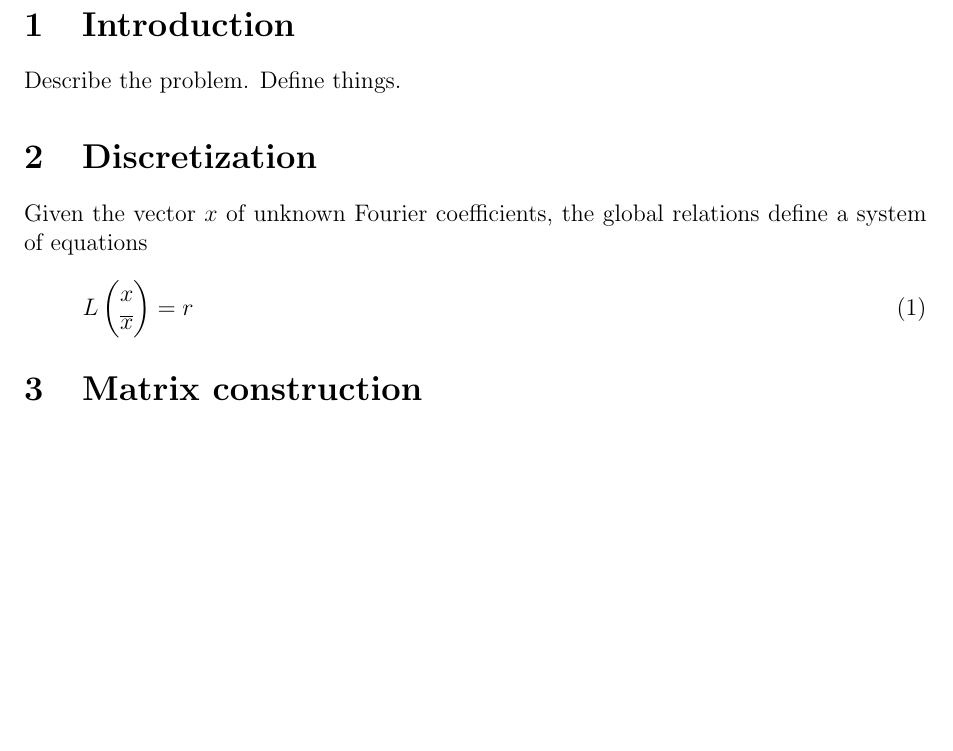
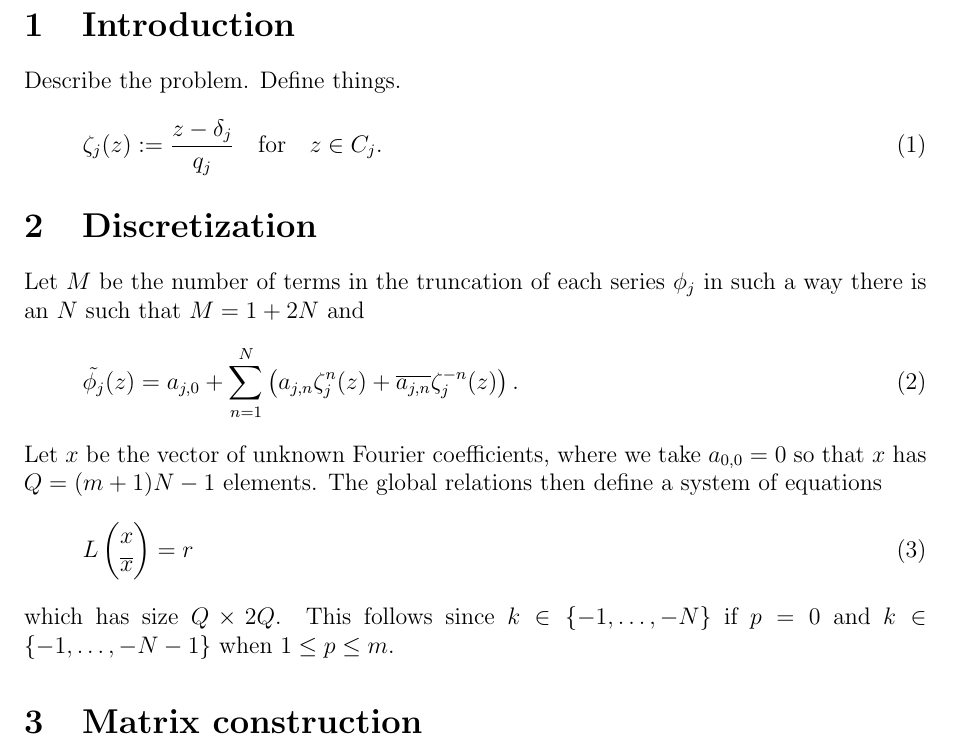
Before and after one commit to ehkropf/ModifiedSchwarz, a LaTeX document (doc/manual.tex): part of page 1 of 3, cut so that both start at the same text, the shorter picture padded with empty space. Compiled offline with pdfLaTeX.

Commit message:
Document update.

```diff
--- a/doc/manual.tex
+++ b/doc/manual.tex
@@ -19,9 +19,17 @@
 
 \section{Introduction}
 Describe the problem. Define things.
+\begin{equation}
+  \zeta_j(z) := \frac{z - \delta_j}{q_j} \quad \text{for} \quad z\in C_j.
+\end{equation}
 
 \section{Discretization}
-Given the vector $x$ of unknown Fourier coefficients, the global relations define a system of equations
+Let $M$ be the number of terms in the truncation of each series $\phi_j$ in such a way there is an $N$ such that $M = 1 + 2N$ and
+\begin{equation}
+\tilde{\phi_j}(z) = a_{j,0} + \sum_{n=1}^N \left( a_{j,n} \zeta_j^n(z) + \conj{a_{j,n}} \zeta_j^{-n}(z) \right).
+  \label{eq:discrete_uknown}
+\end{equation}
+Let $x$ be the vector of unknown Fourier coefficients, where we take $a_{0,0} = 0$ so that $x$ has $Q = (m+1)N - 1$ elements. The global relations then define a system of equations
 \begin{equation}
   L
   \begin{pmatrix}
@@ -31,6 +39,7 @@ Given the vector $x$ of unknown Fourier coefficients, the global relations defin
   = r
   \label{eq:base_linear_system}
 \end{equation}
+which has size $Q\times 2Q$. This follows since $k\in\{-1,\dots,-N\}$ if $p = 0$ and $k\in\{-1,\dots,-N-1\}$ when $1\le p\le m$.
 
 \section{Matrix construction}
 \begin{figure}[htbp]
```
